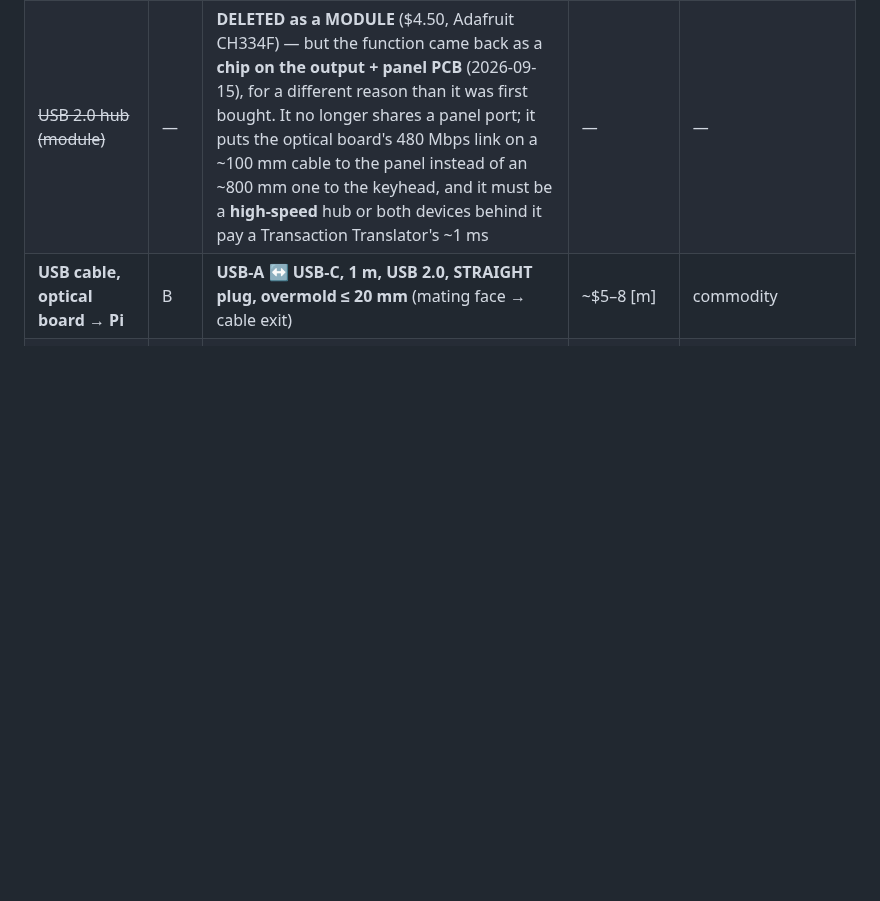
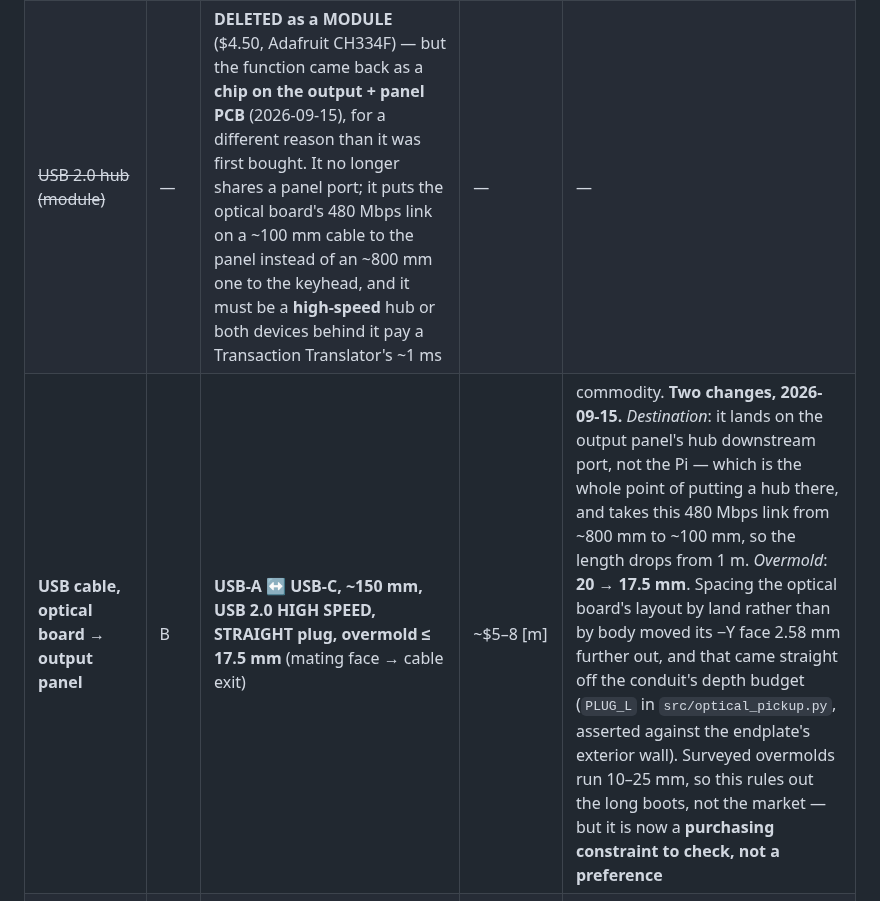
Before and after one commit to gustebeast/public-steel-guitar, a Markdown page: BOM.md, the part around the change. Rendered like a GitHub page; blank space fills up the shorter version.

Commit message:
BOM: the optical board's USB cable gets a new destination and a tighter overmold
DESTINATION: it lands on the output panel's hub downstream port, not the Pi. That
is the point of putting a hub on the panel -- it takes this 480 Mbps link from
~800 mm to ~100 mm -- so the specified length drops from 1 m to ~150 mm.

OVERMOLD 20 -> 17.5 mm, which is a real purchasing constraint rather than a
preference. Spacing the optical board's layout by LAND instead of by BODY moved
its -Y face 2.58 mm further out, and that came straight off the conduit's depth
budget, which is asserted against the endplate's exterior wall. Surveyed overmolds
run 10-25 mm, so this rules out the long boots and not the market -- but it has to
be checked at order time, which is what PLUG_L was always for.

```diff
--- a/BOM.md
+++ b/BOM.md
@@ -90,7 +90,7 @@ fitted on every instrument.
 | **Rotary/4-way joystick** | B | Alps RKJXT1F42001 (sole UI control) | **$9.22** [v] | [DigiKey](https://www.digikey.com/en/products/detail/alps-alpine/RKJXT1F42001/19529127) |
 | **OLED display** | B | 2.42" 128×64 SSD1309 SPI (UI screen) | ~$17 [m] | [Waveshare](https://www.waveshare.com/2.42inch-oled-module.htm) |
 | ~~USB 2.0 hub (module)~~ | — | **DELETED as a MODULE** ($4.50, Adafruit CH334F) — but the function came back as a **chip on the output + panel PCB** (2026-09-15), for a different reason than it was first bought. It no longer shares a panel port; it puts the optical board's 480 Mbps link on a ~100 mm cable to the panel instead of an ~800 mm one to the keyhead, and it must be a **high-speed** hub or both devices behind it pay a Transaction Translator's ~1 ms | — | — |
-| **USB cable, optical board → Pi** | B | **USB-A ↔ USB-C, 1 m, USB 2.0, STRAIGHT plug, overmold ≤ 20 mm** (mating face → cable exit) | ~$5–8 [m] | commodity |
+| **USB cable, optical board → output panel** | B | **USB-A ↔ USB-C, ~150 mm, USB 2.0 HIGH SPEED, STRAIGHT plug, overmold ≤ 17.5 mm** (mating face → cable exit) | ~$5–8 [m] | commodity. **Two changes, 2026-09-15.** *Destination*: it lands on the output panel's hub downstream port, not the Pi — which is the whole point of putting a hub there, and takes this 480 Mbps link from ~800 mm to ~100 mm, so the length drops from 1 m. *Overmold*: **20 → 17.5 mm**. Spacing the optical board's layout by land rather than by body moved its −Y face 2.58 mm further out, and that came straight off the conduit's depth budget (`PLUG_L` in `src/optical_pickup.py`, asserted against the endplate's exterior wall). Surveyed overmolds run 10–25 mm, so this rules out the long boots, not the market — but it is now a **purchasing constraint to check, not a preference** |
 | **Raspberry Pi 4, 2 GB** | B | Dexed + USB gadget (MIDI/audio/DFU) + USB host for the optical board | **$55.00** [v] | [PiShop](https://www.pishop.us/product/raspberry-pi-4-model-b-2gb/) |
 | ~~Buck 24→5 V ≥3 A~~ | — | **DELETED** ($29.95, Pololu D24V50F5) — see the Power PCB row above and the note below | — | — |
 | ~~10-ch audio ADC~~ | — | **DELETED.** Three PCM1864 + a carrier PCB existed to digitise ten string signals for the Pi. The optical pickup board now does its own 20-channel conversion (STM32H743ZIT6, 20× 16-bit) and sends audio over USB, so this whole path is redundant — ~$29 of ICs plus an entire board's fab, assembly and feeder cost removed | — | — |
```
